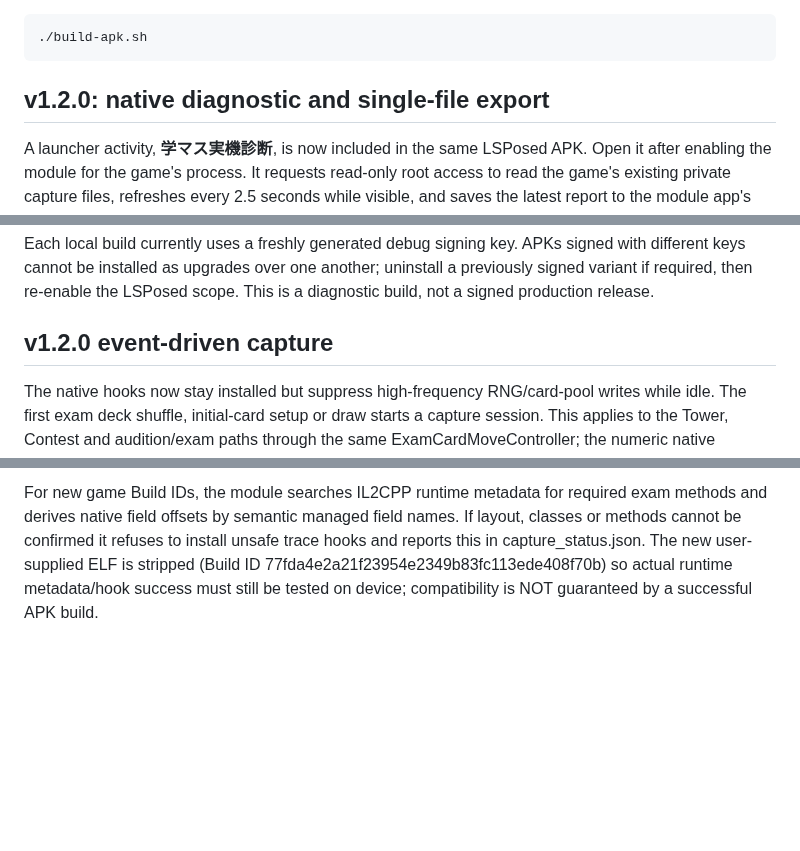
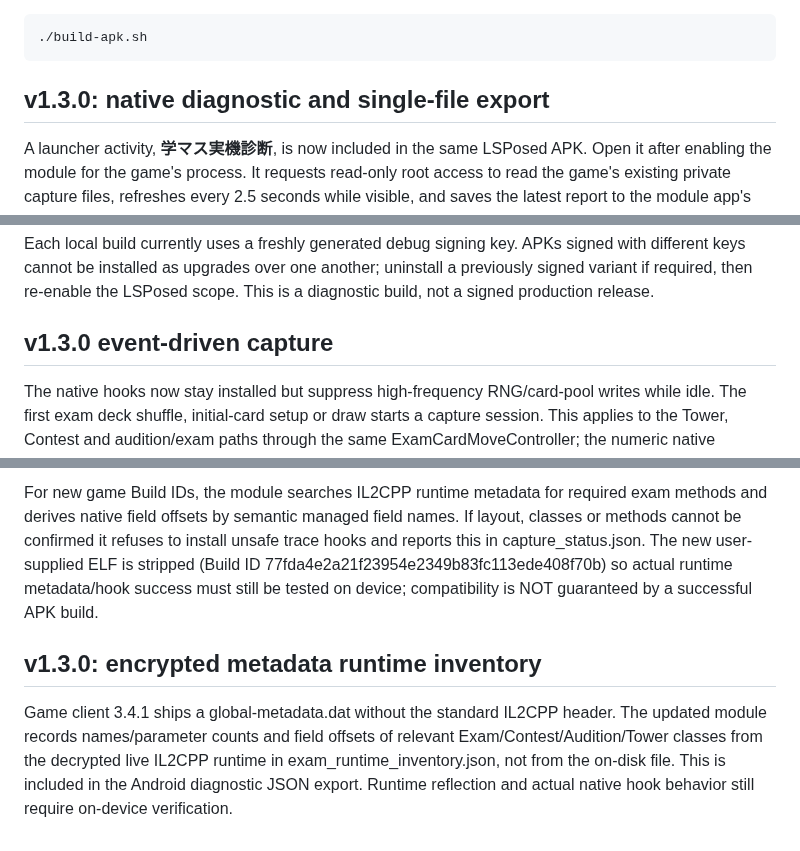
Before and after one commit to atuy1219/gakumas-sim, a Markdown page: android/lsposed-progress-capture/README.md, 3 parts joined by grey strips. Rendered like a GitHub page; blank space fills up the shorter version.

Commit message:
docs(ci): finish v1.3.0 encrypted metadata inventory integration

````diff
--- a/android/lsposed-progress-capture/README.md
+++ b/android/lsposed-progress-capture/README.md
@@ -80,7 +80,7 @@ platform 35, NDK r27c or newer, JDK, `zip`, and `keytool`.
 ```
 
 
-## v1.2.0: native diagnostic and single-file export
+## v1.3.0: native diagnostic and single-file export
 
 A launcher activity, **学マス実機診断**, is now included in the same LSPosed APK.
 Open it after enabling the module for the game's process. It requests read-only
@@ -145,10 +145,14 @@ signed with different keys cannot be installed as upgrades over one another;
 uninstall a previously signed variant if required, then re-enable the LSPosed
 scope. This is a diagnostic build, not a signed production release.
 
-## v1.2.0 event-driven capture
+## v1.3.0 event-driven capture
 
 The native hooks now stay installed but suppress high-frequency RNG/card-pool writes while idle. The first exam deck shuffle, initial-card setup or draw starts a capture session. This applies to the Tower, Contest and audition/exam paths through the same ExamCardMoveController; the numeric native ExamType is always retained. Tower=5 is validated against the reference ELF; contest and audition labels are only used when runtime IsContest/IsAudition getters confirm them, otherwise the mode is exam-unknown.
 
 The session switches to stopped when native ExamParameterModel.Dispose is available or an observed remaining-turn-zero reset is detected. The latter is explicitly heuristic; premature exits may remain recording until a new exam supersedes the old session. Every stop emits trace-stop and archives the completed raw JSONL as exam_session_<start_ms>.jsonl, while exam_seed_trace.jsonl remains the latest session. exam_session_status.json contains recording/stopped and mode/ExamType for the activity UI.
 
 For new game Build IDs, the module searches IL2CPP runtime metadata for required exam methods and derives native field offsets by semantic managed field names. If layout, classes or methods cannot be confirmed it refuses to install unsafe trace hooks and reports this in capture_status.json. The new user-supplied ELF is stripped (Build ID 77fda4e2a21f23954e2349b83fc113ede408f70b) so actual runtime metadata/hook success must still be tested on device; compatibility is NOT guaranteed by a successful APK build.
+
+## v1.3.0: encrypted metadata runtime inventory
+
+Game client 3.4.1 ships a global-metadata.dat without the standard IL2CPP header. The updated module records names/parameter counts and field offsets of relevant Exam/Contest/Audition/Tower classes from the decrypted live IL2CPP runtime in exam_runtime_inventory.json, not from the on-disk file. This is included in the Android diagnostic JSON export. Runtime reflection and actual native hook behavior still require on-device verification.
````
